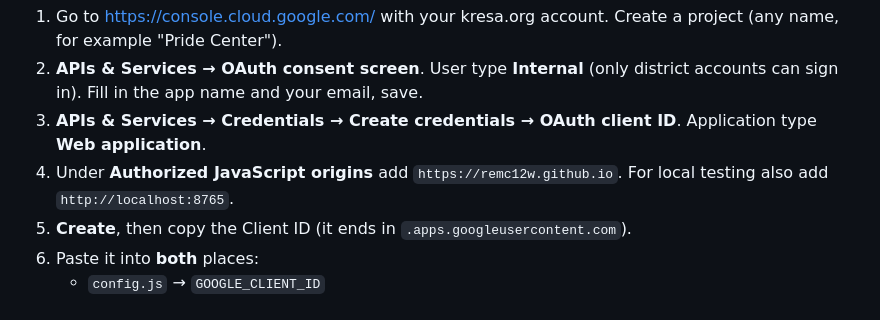
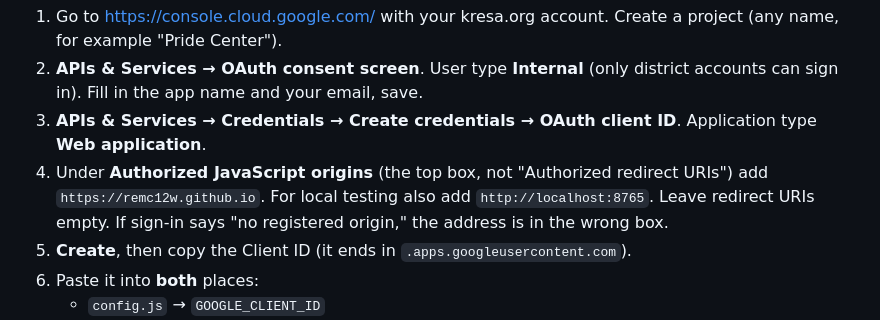
Before and after one commit to REMC12W/panther-pride-checkin, a Markdown page: README.md, the part around the change. GitHub-like rendering.

Commit message:
README: warn about the JavaScript origins vs redirect URIs trap
Co-Authored-By: Claude Fable 5.1 <noreply@anthropic.com>

```diff
--- a/README.md
+++ b/README.md
@@ -78,7 +78,7 @@ The dashboard at `staff.html` uses Google's own sign-in. You need one OAuth Clie
 1. Go to https://console.cloud.google.com/ with your kresa.org account. Create a project (any name, for example "Pride Center").
 2. **APIs & Services → OAuth consent screen**. User type **Internal** (only district accounts can sign in). Fill in the app name and your email, save.
 3. **APIs & Services → Credentials → Create credentials → OAuth client ID**. Application type **Web application**.
-4. Under **Authorized JavaScript origins** add `https://remc12w.github.io`. For local testing also add `http://localhost:8765`.
+4. Under **Authorized JavaScript origins** (the top box, not "Authorized redirect URIs") add `https://remc12w.github.io`. For local testing also add `http://localhost:8765`. Leave redirect URIs empty. If sign-in says "no registered origin," the address is in the wrong box.
 5. **Create**, then copy the Client ID (it ends in `.apps.googleusercontent.com`).
 6. Paste it into **both** places:
    - `config.js` → `GOOGLE_CLIENT_ID`
```
